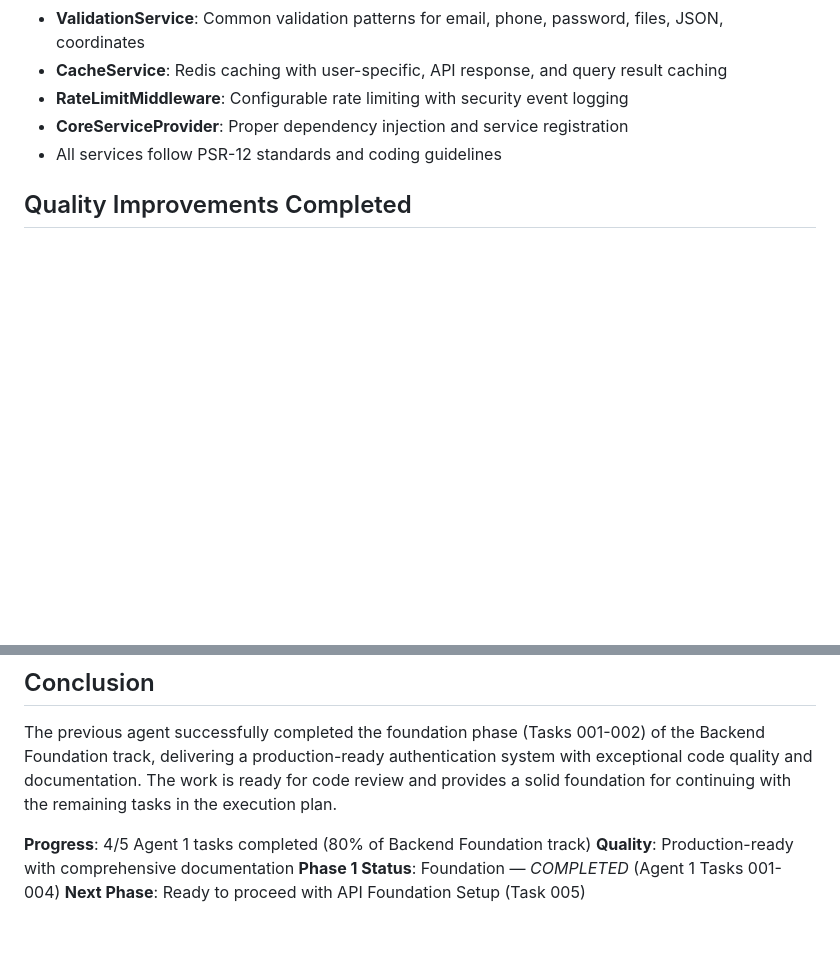
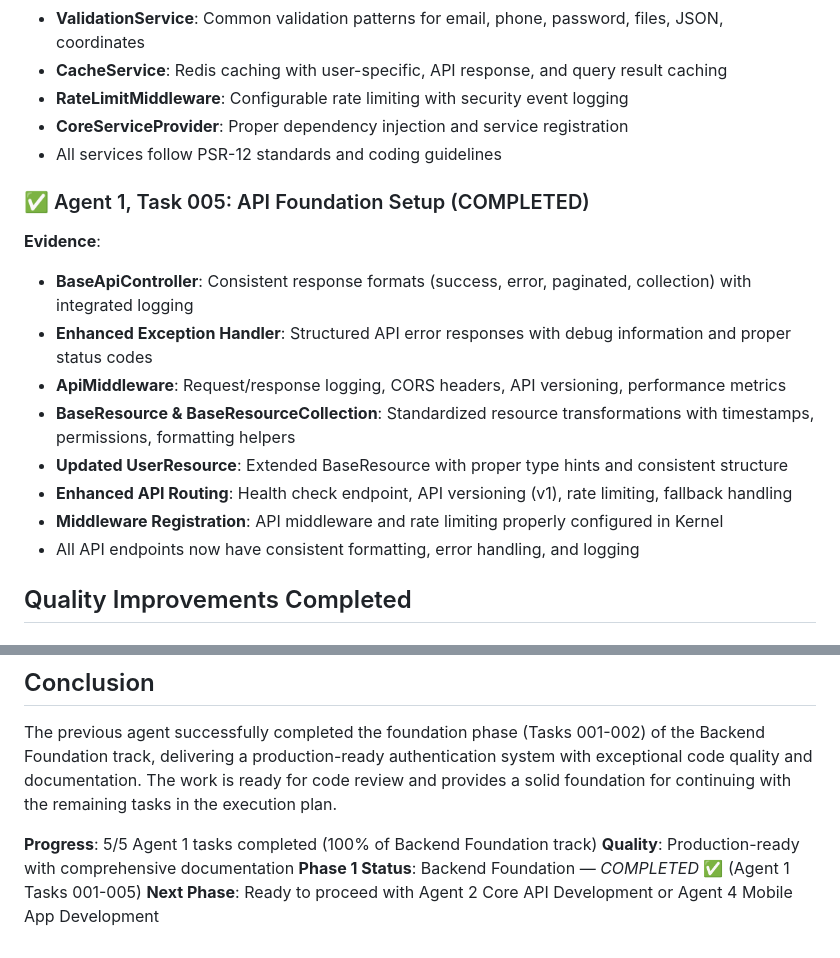
Before and after one commit to ianbrucey/funlynk-v2, a Markdown page: AGENT_PROGRESS_DOCUMENTATION.md, 2 parts joined by grey strips. GitHub-like rendering; blank space fills up the shorter version.

Commit message:
docs: Complete Agent 1 Backend Foundation track documentation
- Document completion of Agent 1 Task 005: API Foundation Setup
- Update progress to 5/5 Agent 1 tasks completed (100% Backend Foundation)
- Mark Backend Foundation phase as COMPLETED ✅
- Ready to proceed with Agent 2 Core API Development or Agent 4 Mobile App

```diff
--- a/AGENT_PROGRESS_DOCUMENTATION.md
+++ b/AGENT_PROGRESS_DOCUMENTATION.md
@@ -74,6 +74,17 @@ The previous coding agent successfully completed **Agent 1 Backend Foundation Ta
 - **RateLimitMiddleware**: Configurable rate limiting with security event logging
 - **CoreServiceProvider**: Proper dependency injection and service registration
 - All services follow PSR-12 standards and coding guidelines
+
+### ✅ Agent 1, Task 005: API Foundation Setup (COMPLETED)
+**Evidence**:
+- **BaseApiController**: Consistent response formats (success, error, paginated, collection) with integrated logging
+- **Enhanced Exception Handler**: Structured API error responses with debug information and proper status codes
+- **ApiMiddleware**: Request/response logging, CORS headers, API versioning, performance metrics
+- **BaseResource & BaseResourceCollection**: Standardized resource transformations with timestamps, permissions, formatting helpers
+- **Updated UserResource**: Extended BaseResource with proper type hints and consistent structure
+- **Enhanced API Routing**: Health check endpoint, API versioning (v1), rate limiting, fallback handling
+- **Middleware Registration**: API middleware and rate limiting properly configured in Kernel
+- All API endpoints now have consistent formatting, error handling, and logging
 
 ## Quality Improvements Completed
 
@@ -165,7 +176,7 @@ The previous coding agent successfully completed **Agent 1 Backend Foundation Ta
 
 The previous agent successfully completed the foundation phase (Tasks 001-002) of the Backend Foundation track, delivering a production-ready authentication system with exceptional code quality and documentation. The work is ready for code review and provides a solid foundation for continuing with the remaining tasks in the execution plan.
 
-**Progress**: 4/5 Agent 1 tasks completed (80% of Backend Foundation track)
+**Progress**: 5/5 Agent 1 tasks completed (100% of Backend Foundation track)
 **Quality**: Production-ready with comprehensive documentation
-**Phase 1 Status**: Foundation — *COMPLETED* (Agent 1 Tasks 001-004)
-**Next Phase**: Ready to proceed with API Foundation Setup (Task 005)
+**Phase 1 Status**: Backend Foundation — *COMPLETED* ✅ (Agent 1 Tasks 001-005)
+**Next Phase**: Ready to proceed with Agent 2 Core API Development or Agent 4 Mobile App Development
```
